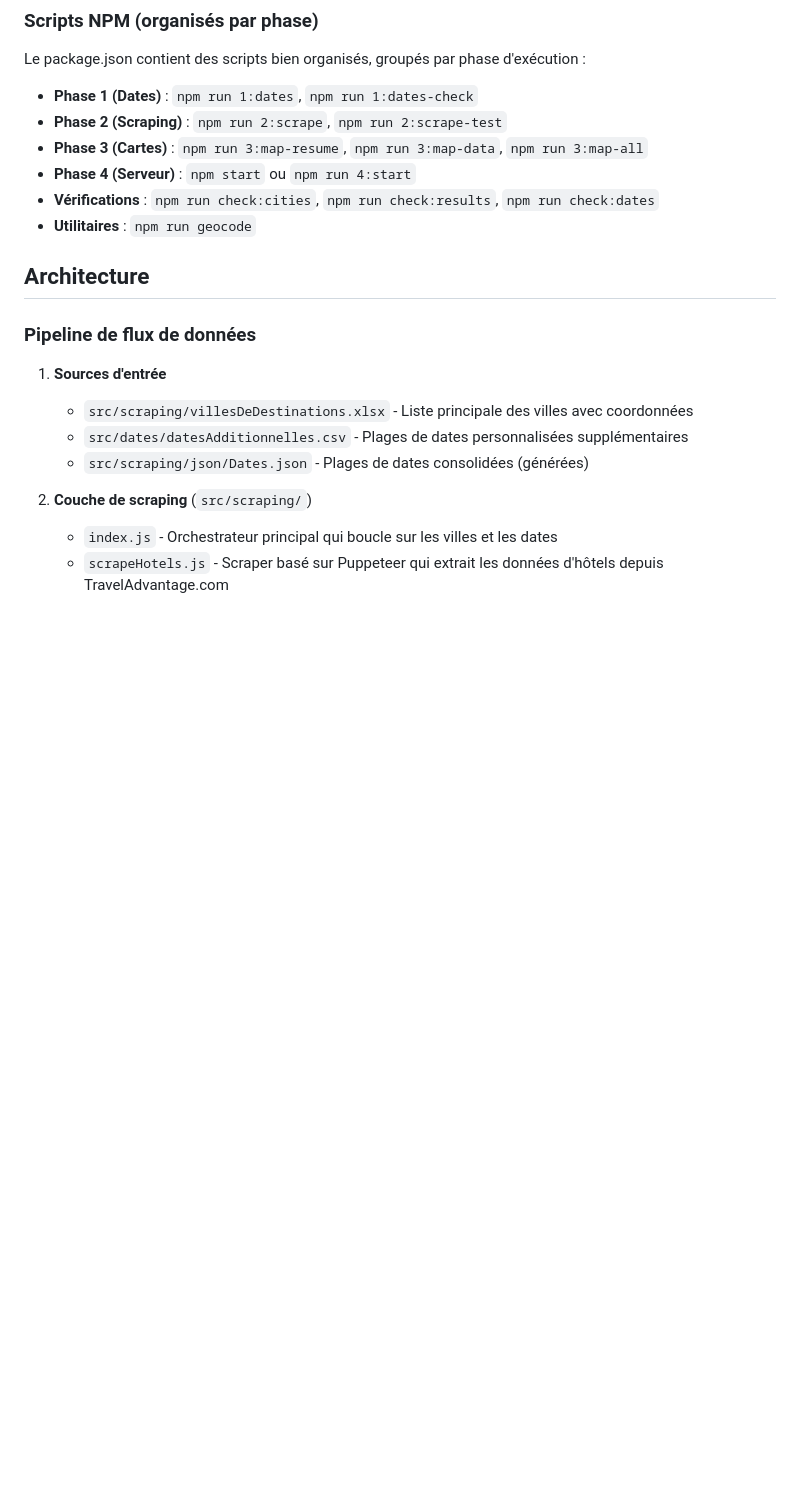
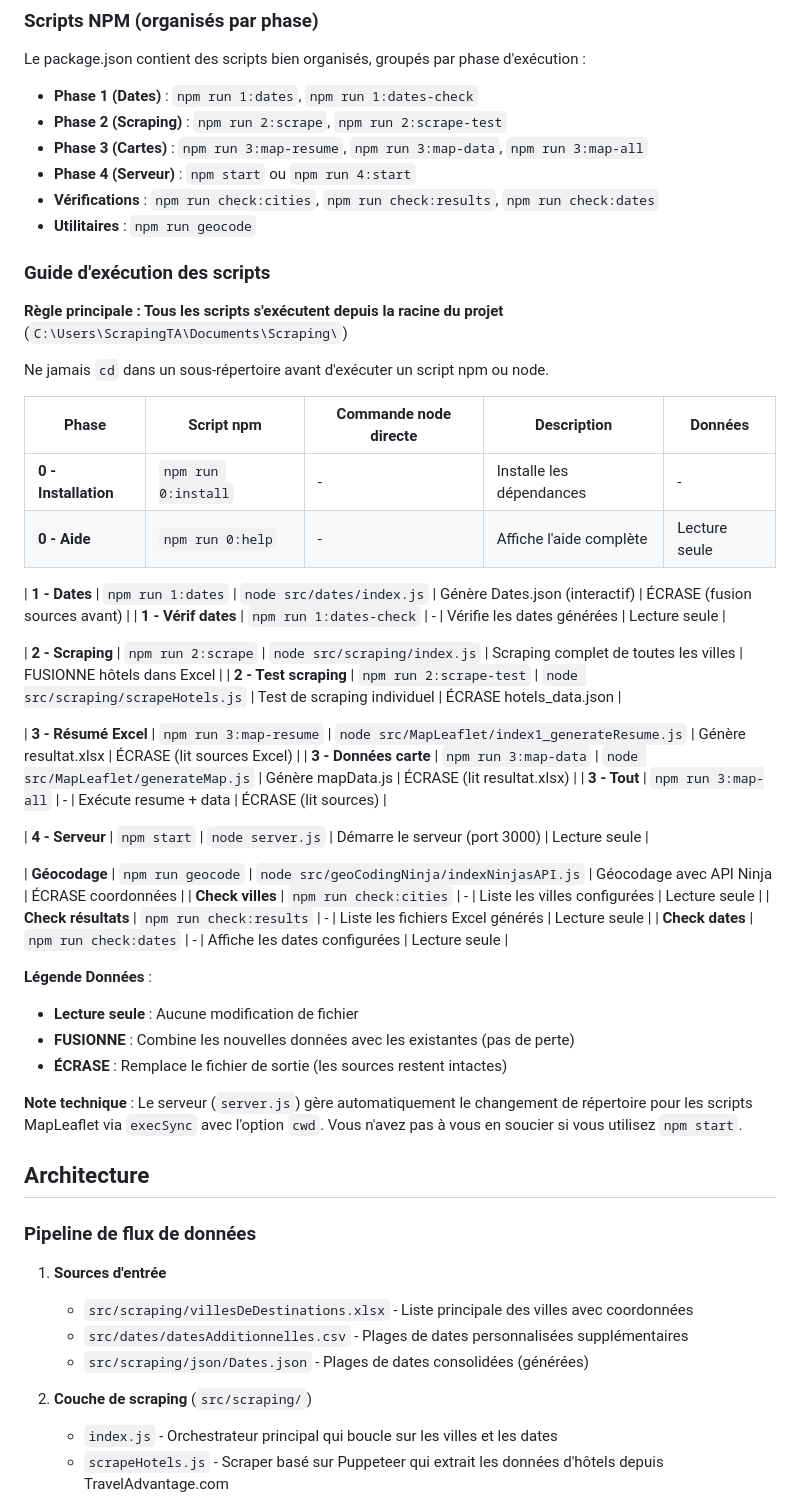
Before and after one commit to annubis-knight/Scraping_TravelAdvantage, a Markdown page: CLAUDE.md, the part around the change. Rendered like a GitHub page; blank space fills up the shorter version.

Commit message:
docs: add script execution guide with data behavior info
Add a new section "Guide d'exécution des scripts" to CLAUDE.md that:
- Clarifies all scripts must be run from project root
- Lists all npm scripts with their node equivalents
- Documents data behavior (FUSIONNE/ÉCRASE/Lecture seule) for each script
- Helps users understand which scripts are safe to test without data loss

Co-Authored-By: Claude Opus 4.5 <noreply@anthropic.com>

```diff
--- a/CLAUDE.md
+++ b/CLAUDE.md
@@ -32,6 +32,41 @@ Le package.json contient des scripts bien organisés, groupés par phase d'exéc
 - **Phase 4 (Serveur)** : `npm start` ou `npm run 4:start`
 - **Vérifications** : `npm run check:cities`, `npm run check:results`, `npm run check:dates`
 - **Utilitaires** : `npm run geocode`
+
+### Guide d'exécution des scripts
+
+**Règle principale : Tous les scripts s'exécutent depuis la racine du projet** (`C:\Users\ScrapingTA\Documents\Scraping\`)
+
+Ne jamais `cd` dans un sous-répertoire avant d'exécuter un script npm ou node.
+
+| Phase | Script npm | Commande node directe | Description | Données |
+|-------|-----------|----------------------|-------------|---------|
+| **0 - Installation** | `npm run 0:install` | - | Installe les dépendances | - |
+| **0 - Aide** | `npm run 0:help` | - | Affiche l'aide complète | Lecture seule |
+
+| **1 - Dates** | `npm run 1:dates` | `node src/dates/index.js` | Génère Dates.json (interactif) | ÉCRASE (fusion sources avant) |
+| **1 - Vérif dates** | `npm run 1:dates-check` | - | Vérifie les dates générées | Lecture seule |
+
+| **2 - Scraping** | `npm run 2:scrape` | `node src/scraping/index.js` | Scraping complet de toutes les villes | FUSIONNE hôtels dans Excel |
+| **2 - Test scraping** | `npm run 2:scrape-test` | `node src/scraping/scrapeHotels.js` | Test de scraping individuel | ÉCRASE hotels_data.json |
+
+| **3 - Résumé Excel** | `npm run 3:map-resume` | `node src/MapLeaflet/index1_generateResume.js` | Génère resultat.xlsx | ÉCRASE (lit sources Excel) |
+| **3 - Données carte** | `npm run 3:map-data` | `node src/MapLeaflet/generateMap.js` | Génère mapData.js | ÉCRASE (lit resultat.xlsx) |
+| **3 - Tout** | `npm run 3:map-all` | - | Exécute resume + data | ÉCRASE (lit sources) |
+
+| **4 - Serveur** | `npm start` | `node server.js` | Démarre le serveur (port 3000) | Lecture seule |
+
+| **Géocodage** | `npm run geocode` | `node src/geoCodingNinja/indexNinjasAPI.js` | Géocodage avec API Ninja | ÉCRASE coordonnées |
+| **Check villes** | `npm run check:cities` | - | Liste les villes configurées | Lecture seule |
+| **Check résultats** | `npm run check:results` | - | Liste les fichiers Excel générés | Lecture seule |
+| **Check dates** | `npm run check:dates` | - | Affiche les dates configurées | Lecture seule |
+
+**Légende Données** :
+- **Lecture seule** : Aucune modification de fichier
+- **FUSIONNE** : Combine les nouvelles données avec les existantes (pas de perte)
+- **ÉCRASE** : Remplace le fichier de sortie (les sources restent intactes)
+
+**Note technique** : Le serveur (`server.js`) gère automatiquement le changement de répertoire pour les scripts MapLeaflet via `execSync` avec l'option `cwd`. Vous n'avez pas à vous en soucier si vous utilisez `npm start`.
 
 ## Architecture
 
```
